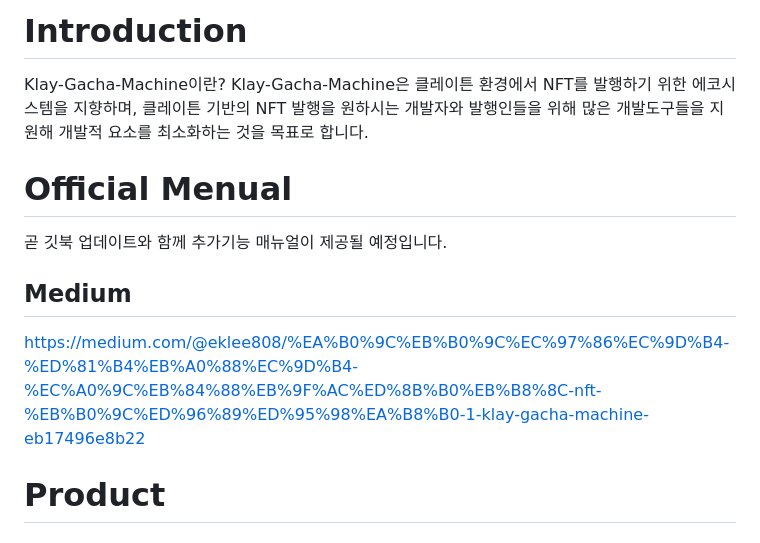
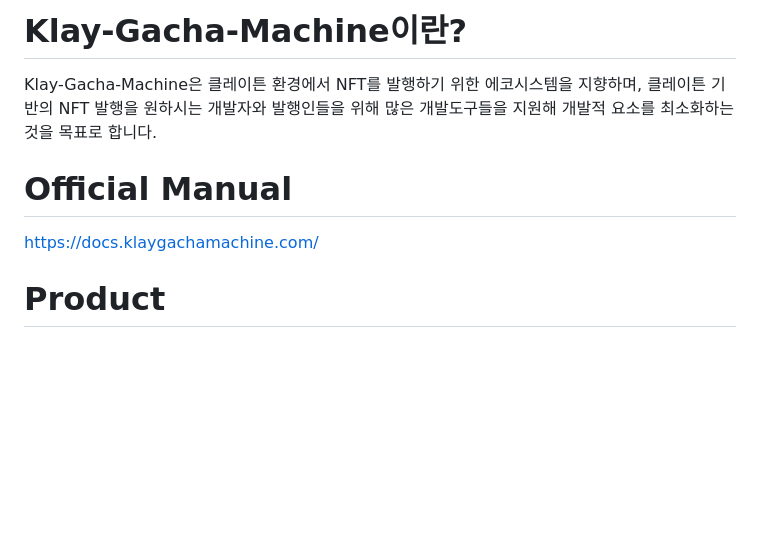
Before and after one commit to doammii/nft-marketplace-practice, a Markdown page: README.md, the part around one of its changes. GitHub-like rendering; blank space fills up the shorter version.

Commit message:
🔧 Update : Update README.md

```diff
--- a/README.md
+++ b/README.md
@@ -1,12 +1,8 @@
-# Introduction
-Klay-Gacha-Machine이란?
+# Klay-Gacha-Machine이란?
 Klay-Gacha-Machine은 클레이튼 환경에서 NFT를 발행하기 위한 에코시스템을 지향하며, 클레이튼 기반의 NFT 발행을 원하시는 개발자와 발행인들을 위해 많은 개발도구들을 지원해 개발적 요소를 최소화하는 것을 목표로 합니다.
 
-# Official Menual
-곧 깃북 업데이트와 함께 추가기능 매뉴얼이 제공될 예정입니다.
-## Medium
-https://medium.com/@eklee808/%EA%B0%9C%EB%B0%9C%EC%97%86%EC%9D%B4-%ED%81%B4%EB%A0%88%EC%9D%B4-%EC%A0%9C%EB%84%88%EB%9F%AC%ED%8B%B0%EB%B8%8C-nft-%EB%B0%9C%ED%96%89%ED%95%98%EA%B8%B0-1-klay-gacha-machine-eb17496e8b22
-
+# Official Manual
+https://docs.klaygachamachine.com/
 
 # Product
 ## Gacha-Machine-CLI
```
Also changed, not shown: other parts of README.md (+0 -11 lines).
